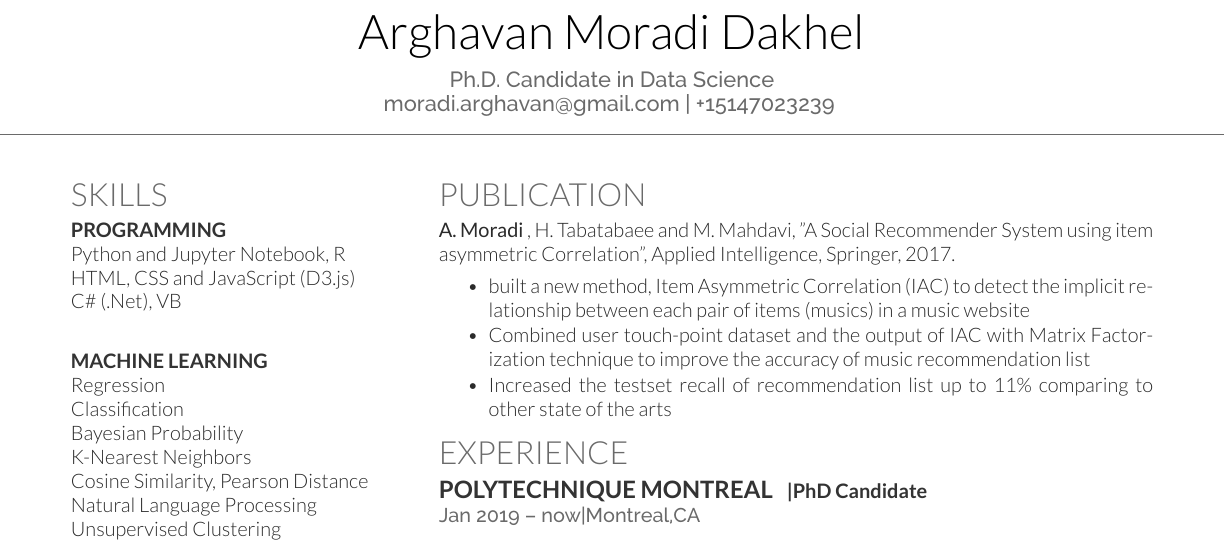
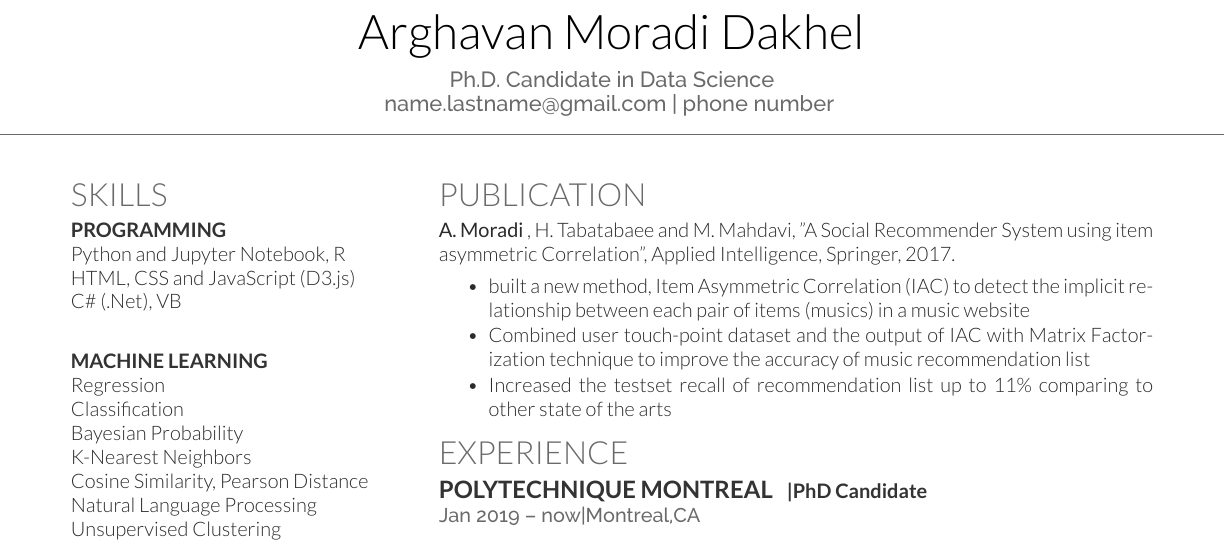
Before and after one commit to arghavanmo/Arghavan-Resume, a LaTeX CV (cv_12.tex): part of the page, cut so that both start at the same text. Compiled offline with XeLaTeX.

Commit message:
Update cv_12.tex

```diff
--- a/cv_12.tex
+++ b/cv_12.tex
@@ -34,7 +34,7 @@
 \namesection{Arghavan}{Moradi Dakhel}{ % Your name profile or other web address
 \textbf{Ph.D. Candidate in Data Science}\\
 %\href{http:\\www.linkedin.com/in/moradi-arghavan}{\bf www.linkedin.com/in/moradi-arghavan} \\
-\href{mailto:moradi.arghavan@gmail.com}{moradi.arghavan@gmail.com} | +15147023239 % Your contact information
+\href{mailto:name.lastname@gmail.com}{name.lastname@gmail.com} | phone number % Your contact information
 }
 
 %----------------------------------------------------------------------------------------
```
